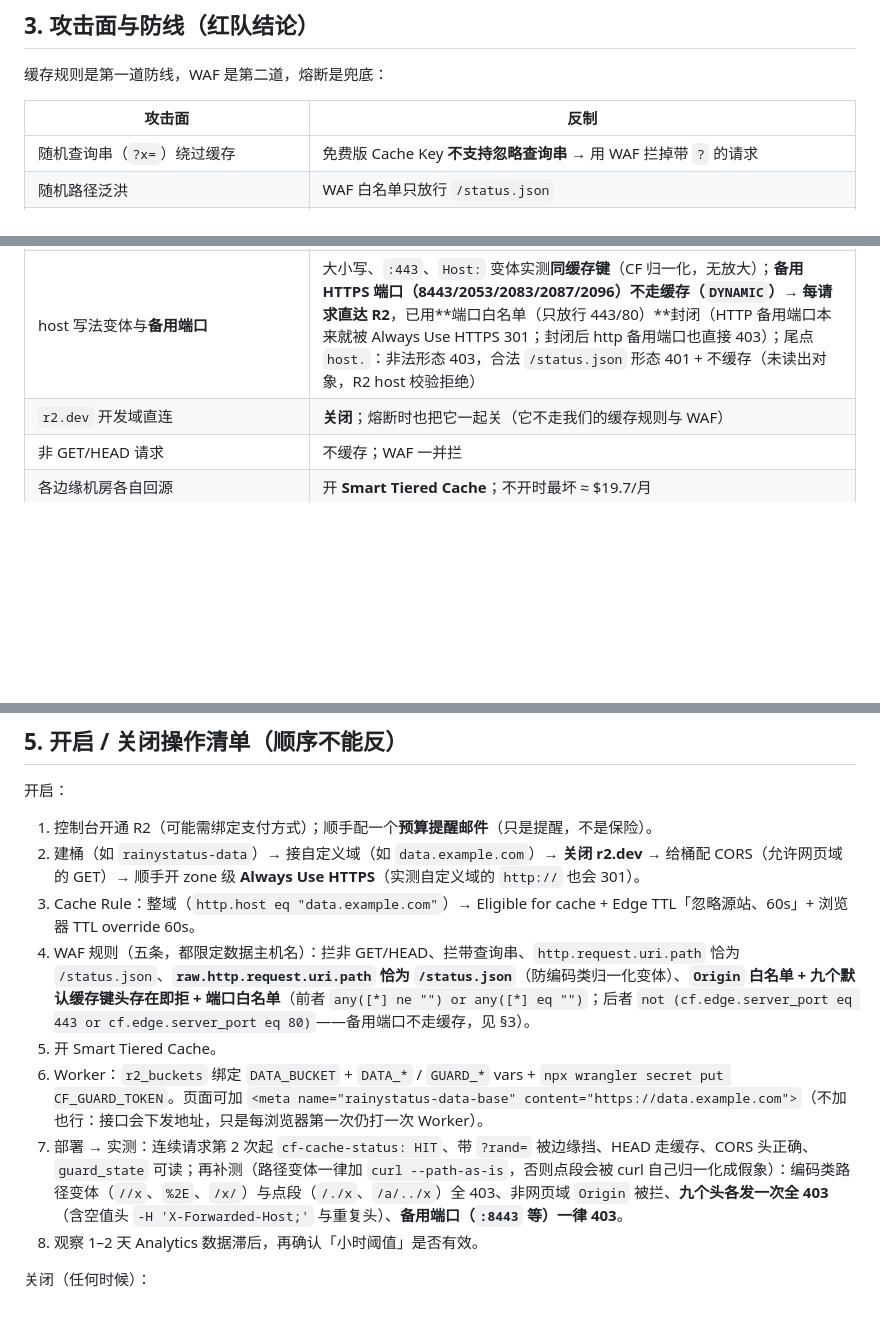
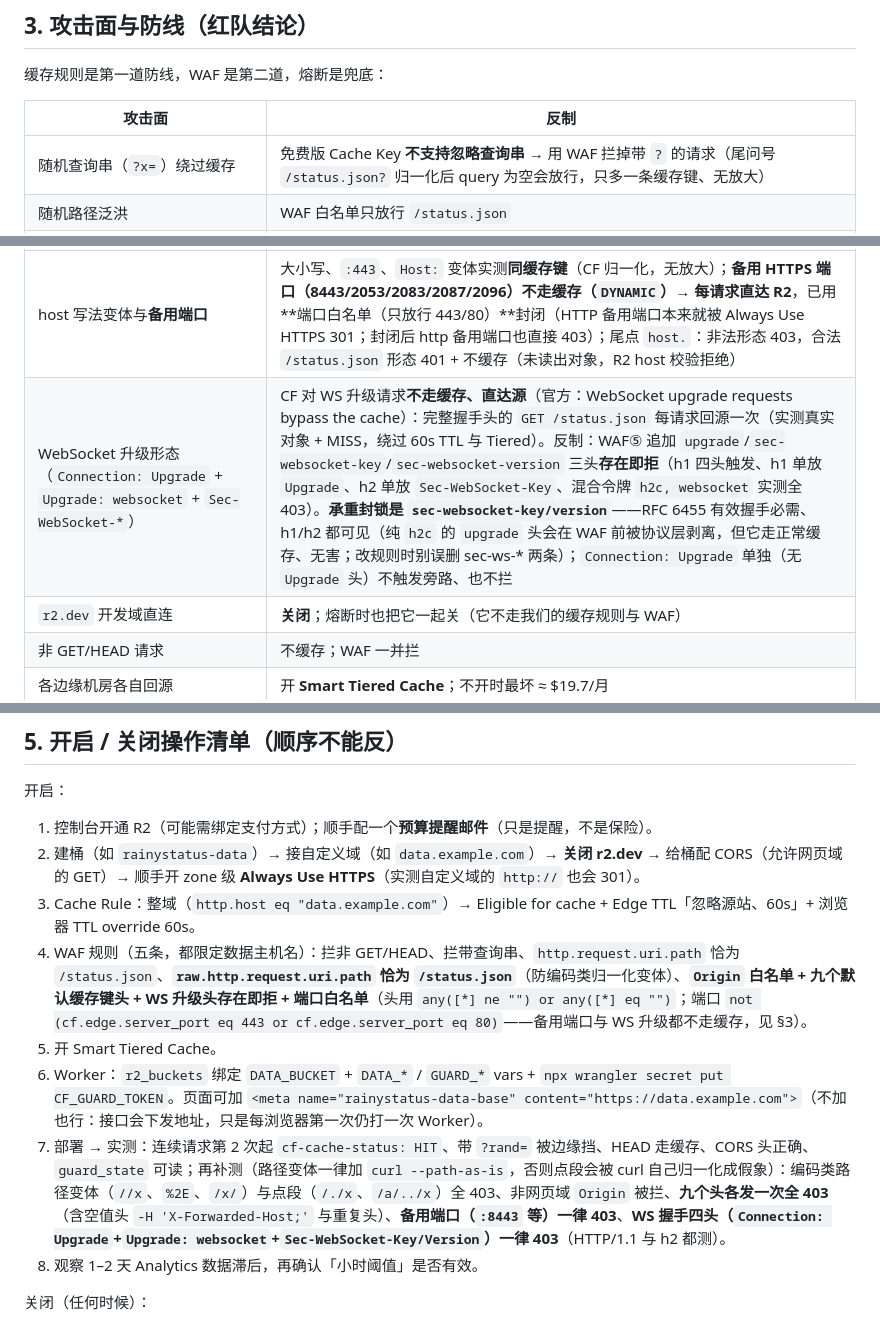
Before and after one commit to CATMIAOZHI/RainyStatus, a Markdown page: docs/security-and-quotas.md, 3 parts joined by grey strips. Drawn GitHub-style; blank space fills up the shorter version.

Commit message:
docs: WS 升级头拦截（WAF⑤）与尾问号说明
- 红队发现：完整 WS 握手头（Connection: Upgrade + Upgrade: websocket +
  Sec-WebSocket-Key/Version）的 GET /status.json 不走 CF 缓存、每请求直达 R2
- 修复：WAF⑤ 追加 upgrade / sec-websocket-key / sec-websocket-version
  三头存在即拒（expr 1539，五条 id 不变）；承重封锁是 sec-websocket-key/version
  （RFC 6455 必需、h1/h2 均可见），纯 h2c 的 upgrade 头被协议层剥离但走正常缓存
- 复测（h1 与 h2）：四头触发、单放 Upgrade、单放 Sec-WebSocket-Key、混合令牌
  h2c+websocket 全 403；Connection 单独不触发、不拦
- 记录：尾问号 /status.json? 只多一条缓存键（无放大）；其它「不缓存」形态
  （Authorization / Range / 416 / If-Range / Expect / HTTP1.0 / Alt-Svc 等）
  实测均走缓存，无旁路

```diff
--- a/docs/security-and-quotas.md
+++ b/docs/security-and-quotas.md
@@ -30,11 +30,12 @@
 
 | 攻击面 | 反制 |
 |---|---|
-| 随机查询串（`?x=`）绕过缓存 | 免费版 Cache Key **不支持忽略查询串** → 用 WAF 拦掉带 `?` 的请求 |
+| 随机查询串（`?x=`）绕过缓存 | 免费版 Cache Key **不支持忽略查询串** → 用 WAF 拦掉带 `?` 的请求（尾问号 `/status.json?` 归一化后 query 为空会放行，只多一条缓存键、无放大） |
 | 随机路径泛洪 | WAF 白名单只放行 `/status.json` |
 | 归一化路径变体（`//x`、`%2E`、`/x/` 等）绕过路径检查 | 路径要用 **`raw.http.request.uri.path` 原样精确匹配**：只查归一化后的 `http.request.uri.path` 会被绕过——WAF 看的是归一化路径，缓存键/回源未必，每个新变体都会各自回源（读数放大器）。复测补充：`raw` 保编码差异（`%2E`、`%20`、大小写、`;`、尾点都被拦）；**点段（`/./x`、`/a/../x`）同样被 raw 规则拦 403**——复测必须加 `curl --path-as-is`，不加会被 curl 自己的点段归一化骗成「200 未拦」 |
 | 默认缓存键请求头增殖（`Origin` + 九头：`x-http-method-override`、`x-http-method`、`x-method-override`、`x-forwarded-host`、`x-host`、`x-forwarded-scheme`、`x-original-url`、`x-rewrite-url`、`forwarded`） | 官方 cache-keys 明列这十类头进 **CF 默认缓存键**（不只是 `Vary: Origin`）：每个新值各占一条缓存条目、缺失时回源（读数放大器）。WAF⑤ = `Origin` 白名单 + 九头**存在即拒**（`any([*] ne "") or any([*] eq "")`，空值/重复/多值一并拦）；实测换值即 MISS、修复后九头全 403 |
 | host 写法变体与**备用端口** | 大小写、`:443`、`Host:` 变体实测**同缓存键**（CF 归一化，无放大）；**备用 HTTPS 端口（8443/2053/2083/2087/2096）不走缓存（`DYNAMIC`）→ 每请求直达 R2**，已用**端口白名单（只放行 443/80）**封闭（HTTP 备用端口本来就被 Always Use HTTPS 301；封闭后 http 备用端口也直接 403）；尾点 `host.`：非法形态 403，合法 `/status.json` 形态 401 + 不缓存（未读出对象，R2 host 校验拒绝） |
+| WebSocket 升级形态（`Connection: Upgrade` + `Upgrade: websocket` + `Sec-WebSocket-*`） | CF 对 WS 升级请求**不走缓存、直达源**（官方：WebSocket upgrade requests bypass the cache）：完整握手头的 `GET /status.json` 每请求回源一次（实测真实对象 + MISS，绕过 60s TTL 与 Tiered）。反制：WAF⑤ 追加 `upgrade`/`sec-websocket-key`/`sec-websocket-version` 三头**存在即拒**（h1 四头触发、h1 单放 `Upgrade`、h2 单放 `Sec-WebSocket-Key`、混合令牌 `h2c, websocket` 实测全 403）。**承重封锁是 `sec-websocket-key/version`**——RFC 6455 有效握手必需、h1/h2 都可见（纯 `h2c` 的 `upgrade` 头会在 WAF 前被协议层剥离，但它走正常缓存、无害；改规则时别误删 sec-ws-* 两条）；`Connection: Upgrade` 单独（无 `Upgrade` 头）不触发旁路、也不拦 |
 | `r2.dev` 开发域直连 | **关闭**；熔断时也把它一起关（它不走我们的缓存规则与 WAF） |
 | 非 GET/HEAD 请求 | 不缓存；WAF 一并拦 |
 | 各边缘机房各自回源 | 开 **Smart Tiered Cache**；不开时最坏 ≈ $19.7/月 |
@@ -61,10 +62,10 @@
 1. 控制台开通 R2（可能需绑定支付方式）；顺手配一个**预算提醒邮件**（只是提醒，不是保险）。
 2. 建桶（如 `rainystatus-data`）→ 接自定义域（如 `data.example.com`）→ **关闭 r2.dev** → 给桶配 CORS（允许网页域的 GET）→ 顺手开 zone 级 **Always Use HTTPS**（实测自定义域的 `http://` 也会 301）。
 3. Cache Rule：整域（`http.host eq "data.example.com"`）→ Eligible for cache + Edge TTL「忽略源站、60s」+ 浏览器 TTL override 60s。
-4. WAF 规则（五条，都限定数据主机名）：拦非 GET/HEAD、拦带查询串、`http.request.uri.path` 恰为 `/status.json`、**`raw.http.request.uri.path` 恰为 `/status.json`**（防编码类归一化变体）、**`Origin` 白名单 + 九个默认缓存键头存在即拒 + 端口白名单**（前者 `any([*] ne "") or any([*] eq "")`；后者 `not (cf.edge.server_port eq 443 or cf.edge.server_port eq 80)`——备用端口不走缓存，见 §3）。
+4. WAF 规则（五条，都限定数据主机名）：拦非 GET/HEAD、拦带查询串、`http.request.uri.path` 恰为 `/status.json`、**`raw.http.request.uri.path` 恰为 `/status.json`**（防编码类归一化变体）、**`Origin` 白名单 + 九个默认缓存键头 + WS 升级头存在即拒 + 端口白名单**（头用 `any([*] ne "") or any([*] eq "")`；端口 `not (cf.edge.server_port eq 443 or cf.edge.server_port eq 80)`——备用端口与 WS 升级都不走缓存，见 §3）。
 5. 开 Smart Tiered Cache。
 6. Worker：`r2_buckets` 绑定 `DATA_BUCKET` + `DATA_*` / `GUARD_*` vars + `npx wrangler secret put CF_GUARD_TOKEN`。页面可加 `<meta name="rainystatus-data-base" content="https://data.example.com">`（不加也行：接口会下发地址，只是每浏览器第一次仍打一次 Worker）。
-7. 部署 → 实测：连续请求第 2 次起 `cf-cache-status: HIT`、带 `?rand=` 被边缘挡、HEAD 走缓存、CORS 头正确、`guard_state` 可读；再补测（路径变体一律加 `curl --path-as-is`，否则点段会被 curl 自己归一化成假象）：编码类路径变体（`//x`、`%2E`、`/x/`）与点段（`/./x`、`/a/../x`）全 403、非网页域 `Origin` 被拦、**九个头各发一次全 403**（含空值头 `-H 'X-Forwarded-Host;'` 与重复头）、**备用端口（`:8443` 等）一律 403**。
+7. 部署 → 实测：连续请求第 2 次起 `cf-cache-status: HIT`、带 `?rand=` 被边缘挡、HEAD 走缓存、CORS 头正确、`guard_state` 可读；再补测（路径变体一律加 `curl --path-as-is`，否则点段会被 curl 自己归一化成假象）：编码类路径变体（`//x`、`%2E`、`/x/`）与点段（`/./x`、`/a/../x`）全 403、非网页域 `Origin` 被拦、**九个头各发一次全 403**（含空值头 `-H 'X-Forwarded-Host;'` 与重复头）、**备用端口（`:8443` 等）一律 403**、**WS 握手四头（`Connection: Upgrade`+`Upgrade: websocket`+`Sec-WebSocket-Key/Version`）一律 403**（HTTP/1.1 与 h2 都测）。
 8. 观察 1–2 天 Analytics 数据滞后，再确认「小时阈值」是否有效。
 
 关闭（任何时候）：
```
